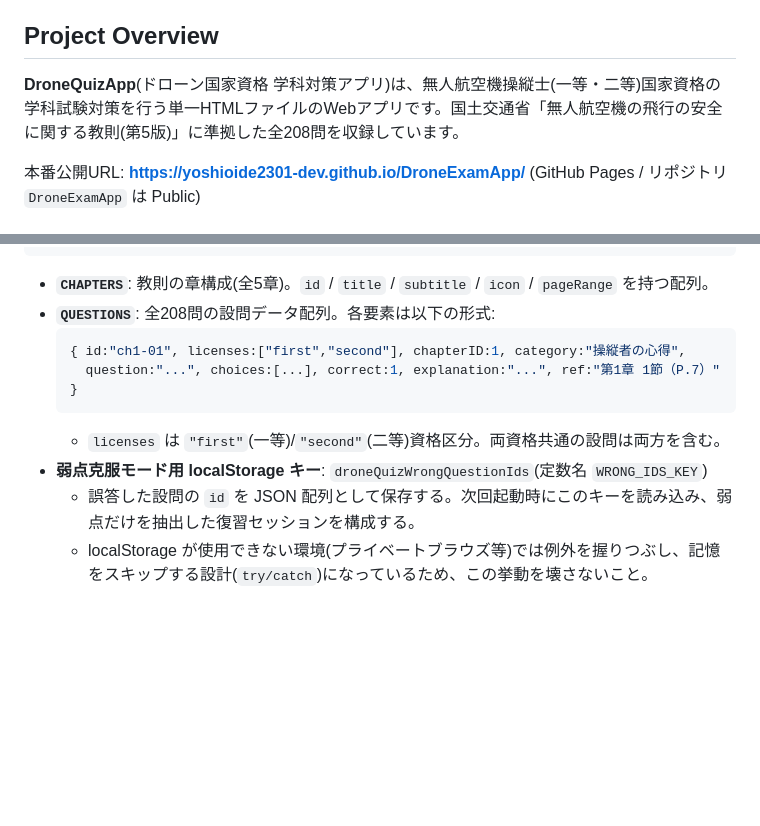
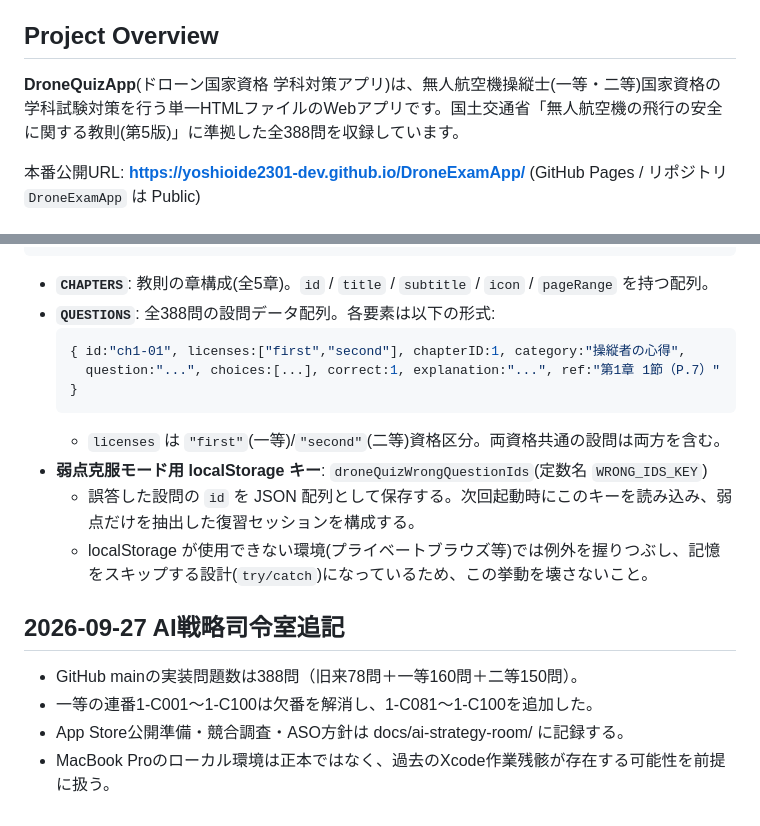
Before and after one commit to yoshioide2301-dev/DroneExamApp, a Markdown page: CLAUDE.md, 2 parts joined by grey strips. Drawn GitHub-style; blank space fills up the shorter version.

Commit message:
docs: update question count to 388

````diff
--- a/CLAUDE.md
+++ b/CLAUDE.md
@@ -14,7 +14,7 @@ This file provides guidance to Claude Code (claude.ai/code) when working with co
 
 ## Project Overview
 
-**DroneQuizApp**(ドローン国家資格 学科対策アプリ)は、無人航空機操縦士(一等・二等)国家資格の学科試験対策を行う単一HTMLファイルのWebアプリです。国土交通省「無人航空機の飛行の安全に関する教則(第5版)」に準拠した全208問を収録しています。
+**DroneQuizApp**(ドローン国家資格 学科対策アプリ)は、無人航空機操縦士(一等・二等)国家資格の学科試験対策を行う単一HTMLファイルのWebアプリです。国土交通省「無人航空機の飛行の安全に関する教則(第5版)」に準拠した全388問を収録しています。
 
 本番公開URL: **https://yoshioide2301-dev.github.io/DroneExamApp/**
 (GitHub Pages / リポジトリ `DroneExamApp` は Public)
@@ -53,7 +53,7 @@ TestApp/
 ```
 
 - **`CHAPTERS`**: 教則の章構成(全5章)。`id` / `title` / `subtitle` / `icon` / `pageRange` を持つ配列。
-- **`QUESTIONS`**: 全208問の設問データ配列。各要素は以下の形式:
+- **`QUESTIONS`**: 全388問の設問データ配列。各要素は以下の形式:
   ```js
   { id:"ch1-01", licenses:["first","second"], chapterID:1, category:"操縦者の心得",
     question:"...", choices:[...], correct:1, explanation:"...", ref:"第1章 1節（P.7）" }
@@ -62,3 +62,10 @@ TestApp/
 - **弱点克服モード用 localStorage キー**: `droneQuizWrongQuestionIds`(定数名 `WRONG_IDS_KEY`)
   - 誤答した設問の `id` を JSON 配列として保存する。次回起動時にこのキーを読み込み、弱点だけを抽出した復習セッションを構成する。
   - localStorage が使用できない環境(プライベートブラウズ等)では例外を握りつぶし、記憶をスキップする設計(`try/catch`)になっているため、この挙動を壊さないこと。
+
+
+## 2026-09-27 AI戦略司令室追記
+- GitHub mainの実装問題数は388問（旧来78問＋一等160問＋二等150問）。
+- 一等の連番1-C001～1-C100は欠番を解消し、1-C081～1-C100を追加した。
+- App Store公開準備・競合調査・ASO方針は docs/ai-strategy-room/ に記録する。
+- MacBook Proのローカル環境は正本ではなく、過去のXcode作業残骸が存在する可能性を前提に扱う。
````
